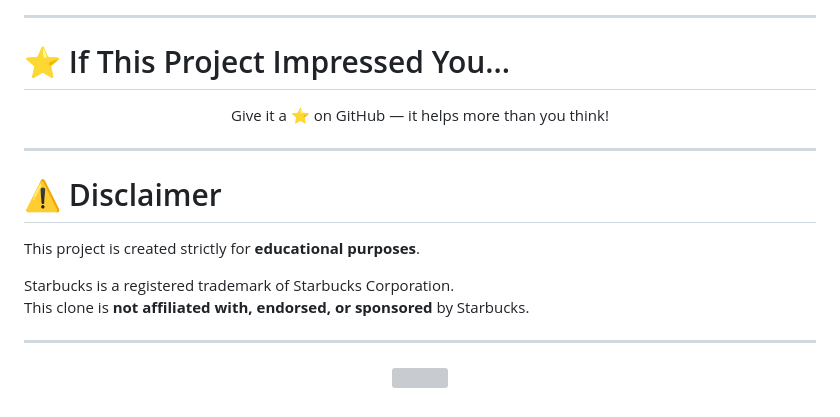
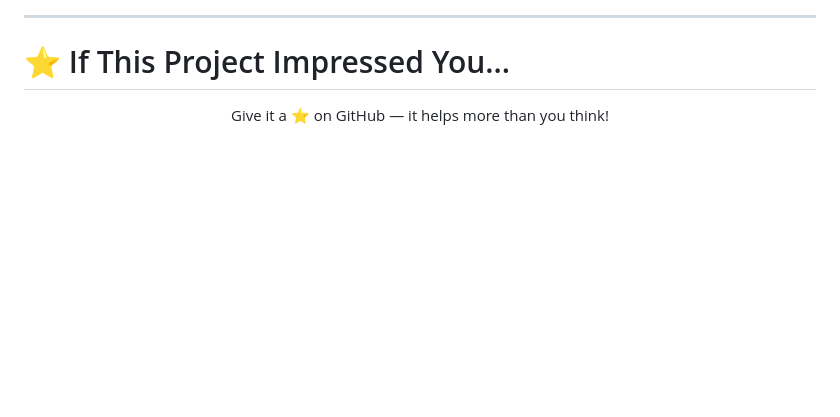
Before and after one commit to Akash-Wakade-7008-alt/Starbucks_Clone, a Markdown page: README.md, the part around one of its changes. GitHub-like rendering; blank space fills up the shorter version; grey boxes are pictures that could not be loaded.

```diff
--- a/README.md
+++ b/README.md
@@ -173,18 +175,3 @@ Open **index.html** in your browser.
 <p align="center">
 Give it a ⭐ on GitHub — it helps more than you think!
 </p>
-
----
-
-# ⚠️ Disclaimer
-
-This project is created strictly for **educational purposes**.
-
-Starbucks is a registered trademark of Starbucks Corporation.
-This clone is **not affiliated with, endorsed, or sponsored** by Starbucks.
-
----
-
-<p align="center">
-  <img src="https://capsule-render.vercel.app/api?type=waving&color=006241&height=150&section=footer"/>
-</p>
```
Also changed, not shown: other parts of README.md (+21 -19 lines).
